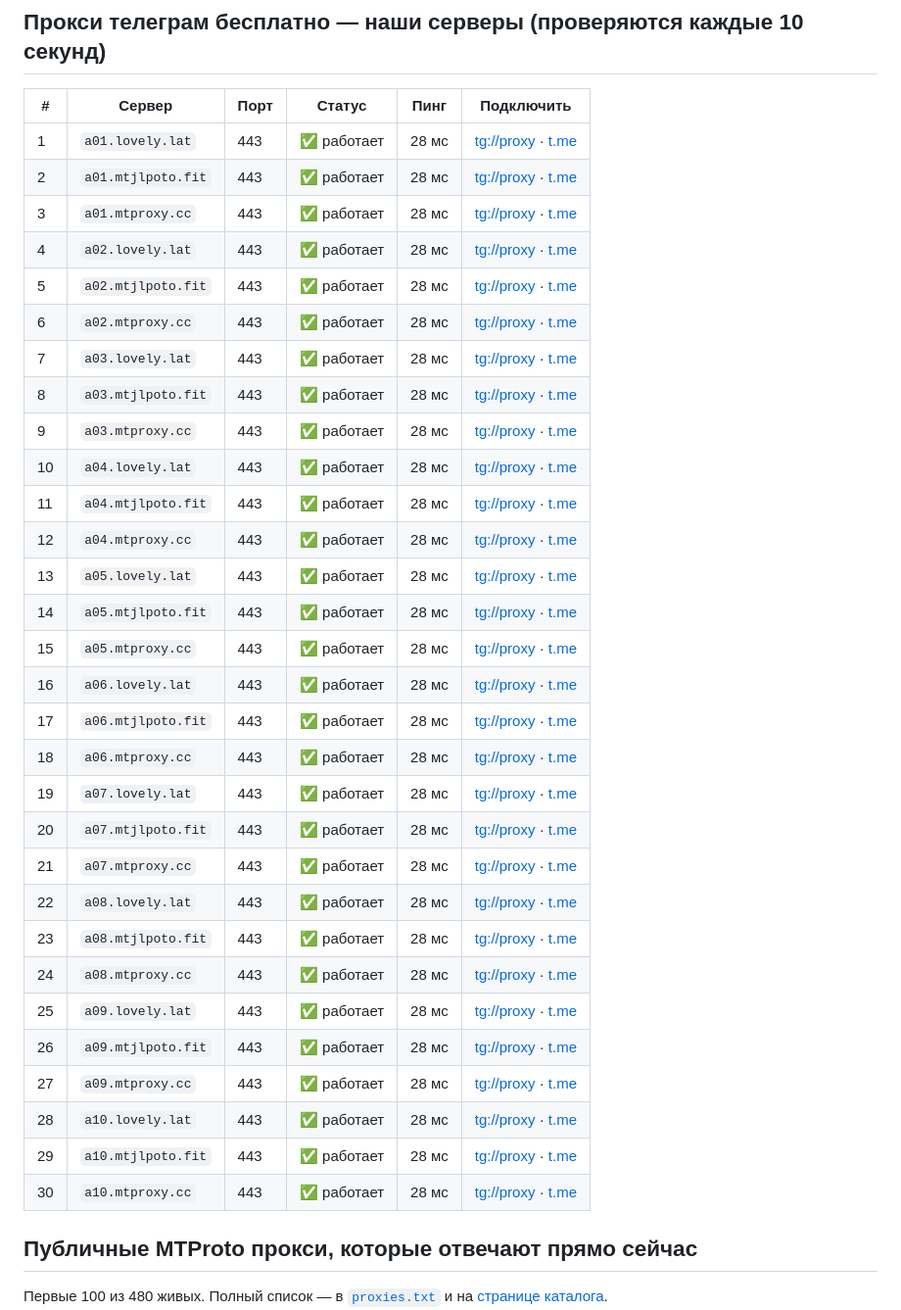
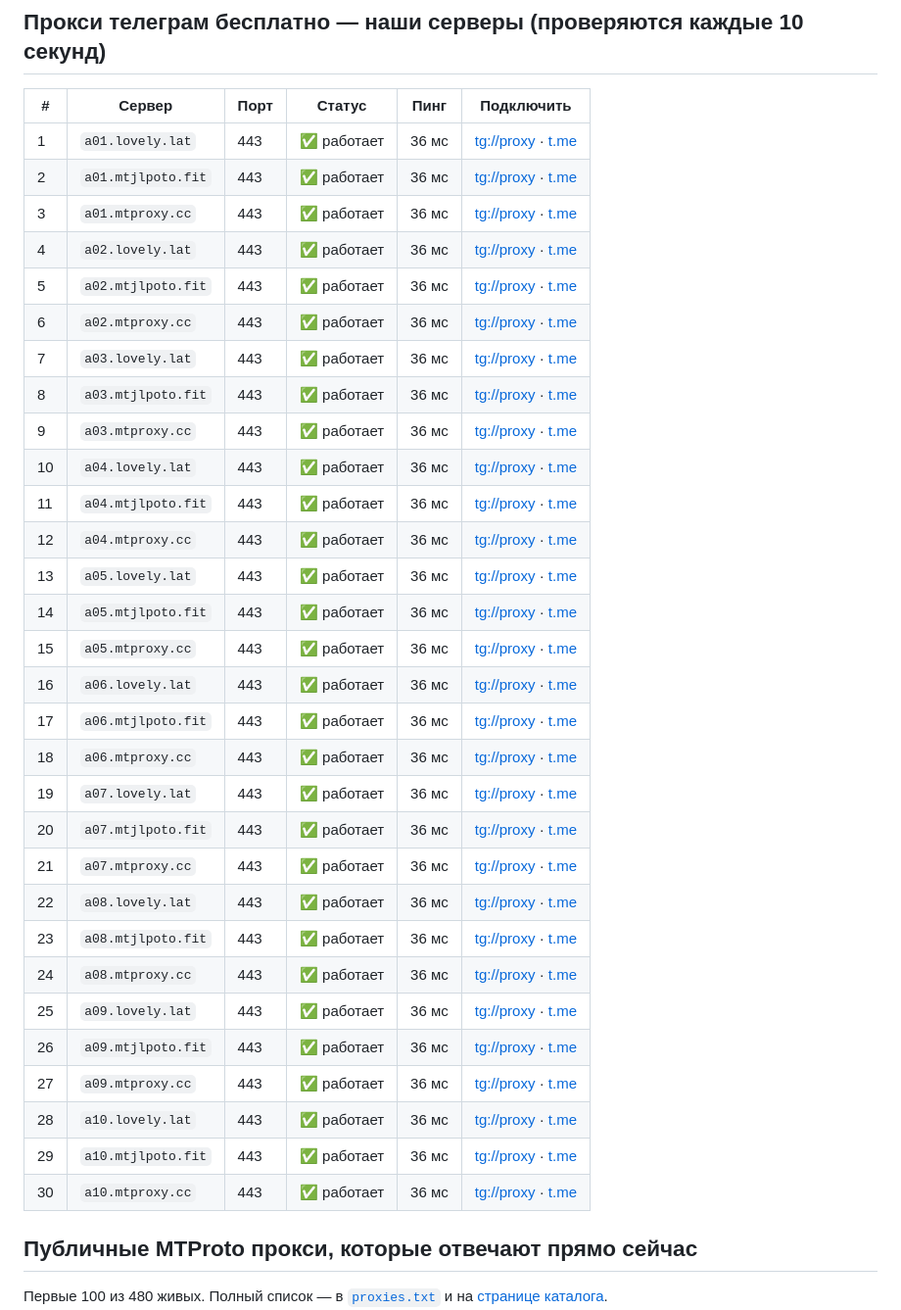
Before and after one commit to tgmtproxy/mtproxy, a Markdown page: README_RU.md, the part around one of its changes. Shown at 98% size. Rendered like a GitHub page.

Commit message:
update README_RU.md 19.09 15:12

```diff
--- a/README_RU.md
+++ b/README_RU.md
@@ -9,36 +9,36 @@
 
 | # | Сервер | Порт | Статус | Пинг | Подключить |
 |---|---|---|---|---|---|
-| 1 | `a01.lovely.lat` | 443 | ✅ работает | 28 мс | [tg://proxy](tg://proxy?server=a01.lovely.lat&port=443&secret=eeef7017f26c9ecb71ed8d760999294318786170692e6f7a6f6e2e7275) · [t.me](https://t.me/proxy?server=a01.lovely.lat&port=443&secret=eeef7017f26c9ecb71ed8d760999294318786170692e6f7a6f6e2e7275) |
-| 2 | `a01.mtjlpoto.fit` | 443 | ✅ работает | 28 мс | [tg://proxy](tg://proxy?server=a01.mtjlpoto.fit&port=443&secret=eeef7017f26c9ecb71ed8d760999294318786170692e6f7a6f6e2e7275) · [t.me](https://t.me/proxy?server=a01.mtjlpoto.fit&port=443&secret=eeef7017f26c9ecb71ed8d760999294318786170692e6f7a6f6e2e7275) |
-| 3 | `a01.mtproxy.cc` | 443 | ✅ работает | 28 мс | [tg://proxy](tg://proxy?server=a01.mtproxy.cc&port=443&secret=eeef7017f26c9ecb71ed8d760999294318786170692e6f7a6f6e2e7275) · [t.me](https://t.me/proxy?server=a01.mtproxy.cc&port=443&secret=eeef7017f26c9ecb71ed8d760999294318786170692e6f7a6f6e2e7275) |
-| 4 | `a02.lovely.lat` | 443 | ✅ работает | 28 мс | [tg://proxy](tg://proxy?server=a02.lovely.lat&port=443&secret=eeef7017f26c9ecb71ed8d760999294318786170692e6f7a6f6e2e7275) · [t.me](https://t.me/proxy?server=a02.lovely.lat&port=443&secret=eeef7017f26c9ecb71ed8d760999294318786170692e6f7a6f6e2e7275) |
-| 5 | `a02.mtjlpoto.fit` | 443 | ✅ работает | 28 мс | [tg://proxy](tg://proxy?server=a02.mtjlpoto.fit&port=443&secret=eeef7017f26c9ecb71ed8d760999294318786170692e6f7a6f6e2e7275) · [t.me](https://t.me/proxy?server=a02.mtjlpoto.fit&port=443&secret=eeef7017f26c9ecb71ed8d760999294318786170692e6f7a6f6e2e7275) |
-| 6 | `a02.mtproxy.cc` | 443 | ✅ работает | 28 мс | [tg://proxy](tg://proxy?server=a02.mtproxy.cc&port=443&secret=eeef7017f26c9ecb71ed8d760999294318786170692e6f7a6f6e2e7275) · [t.me](https://t.me/proxy?server=a02.mtproxy.cc&port=443&secret=eeef7017f26c9ecb71ed8d760999294318786170692e6f7a6f6e2e7275) |
-| 7 | `a03.lovely.lat` | 443 | ✅ работает | 28 мс | [tg://proxy](tg://proxy?server=a03.lovely.lat&port=443&secret=eeef7017f26c9ecb71ed8d760999294318786170692e6f7a6f6e2e7275) · [t.me](https://t.me/proxy?server=a03.lovely.lat&port=443&secret=eeef7017f26c9ecb71ed8d760999294318786170692e6f7a6f6e2e7275) |
-| 8 | `a03.mtjlpoto.fit` | 443 | ✅ работает | 28 мс | [tg://proxy](tg://proxy?server=a03.mtjlpoto.fit&port=443&secret=eeef7017f26c9ecb71ed8d760999294318786170692e6f7a6f6e2e7275) · [t.me](https://t.me/proxy?server=a03.mtjlpoto.fit&port=443&secret=eeef7017f26c9ecb71ed8d760999294318786170692e6f7a6f6e2e7275) |
-| 9 | `a03.mtproxy.cc` | 443 | ✅ работает | 28 мс | [tg://proxy](tg://proxy?server=a03.mtproxy.cc&port=443&secret=eeef7017f26c9ecb71ed8d760999294318786170692e6f7a6f6e2e7275) · [t.me](https://t.me/proxy?server=a03.mtproxy.cc&port=443&secret=eeef7017f26c9ecb71ed8d760999294318786170692e6f7a6f6e2e7275) |
-| 10 | `a04.lovely.lat` | 443 | ✅ работает | 28 мс | [tg://proxy](tg://proxy?server=a04.lovely.lat&port=443&secret=eeef7017f26c9ecb71ed8d760999294318786170692e6f7a6f6e2e7275) · [t.me](https://t.me/proxy?server=a04.lovely.lat&port=443&secret=eeef7017f26c9ecb71ed8d760999294318786170692e6f7a6f6e2e7275) |
-| 11 | `a04.mtjlpoto.fit` | 443 | ✅ работает | 28 мс | [tg://proxy](tg://proxy?server=a04.mtjlpoto.fit&port=443&secret=eeef7017f26c9ecb71ed8d760999294318786170692e6f7a6f6e2e7275) · [t.me](https://t.me/proxy?server=a04.mtjlpoto.fit&port=443&secret=eeef7017f26c9ecb71ed8d760999294318786170692e6f7a6f6e2e7275) |
-| 12 | `a04.mtproxy.cc` | 443 | ✅ работает | 28 мс | [tg://proxy](tg://proxy?server=a04.mtproxy.cc&port=443&secret=eeef7017f26c9ecb71ed8d760999294318786170692e6f7a6f6e2e7275) · [t.me](https://t.me/proxy?server=a04.mtproxy.cc&port=443&secret=eeef7017f26c9ecb71ed8d760999294318786170692e6f7a6f6e2e7275) |
-| 13 | `a05.lovely.lat` | 443 | ✅ работает | 28 мс | [tg://proxy](tg://proxy?server=a05.lovely.lat&port=443&secret=eeef7017f26c9ecb71ed8d760999294318786170692e6f7a6f6e2e7275) · [t.me](https://t.me/proxy?server=a05.lovely.lat&port=443&secret=eeef7017f26c9ecb71ed8d760999294318786170692e6f7a6f6e2e7275) |
-| 14 | `a05.mtjlpoto.fit` | 443 | ✅ работает | 28 мс | [tg://proxy](tg://proxy?server=a05.mtjlpoto.fit&port=443&secret=eeef7017f26c9ecb71ed8d760999294318786170692e6f7a6f6e2e7275) · [t.me](https://t.me/proxy?server=a05.mtjlpoto.fit&port=443&secret=eeef7017f26c9ecb71ed8d760999294318786170692e6f7a6f6e2e7275) |
-| 15 | `a05.mtproxy.cc` | 443 | ✅ работает | 28 мс | [tg://proxy](tg://proxy?server=a05.mtproxy.cc&port=443&secret=eeef7017f26c9ecb71ed8d760999294318786170692e6f7a6f6e2e7275) · [t.me](https://t.me/proxy?server=a05.mtproxy.cc&port=443&secret=eeef7017f26c9ecb71ed8d760999294318786170692e6f7a6f6e2e7275) |
-| 16 | `a06.lovely.lat` | 443 | ✅ работает | 28 мс | [tg://proxy](tg://proxy?server=a06.lovely.lat&port=443&secret=eeef7017f26c9ecb71ed8d760999294318786170692e6f7a6f6e2e7275) · [t.me](https://t.me/proxy?server=a06.lovely.lat&port=443&secret=eeef7017f26c9ecb71ed8d760999294318786170692e6f7a6f6e2e7275) |
-| 17 | `a06.mtjlpoto.fit` | 443 | ✅ работает | 28 мс | [tg://proxy](tg://proxy?server=a06.mtjlpoto.fit&port=443&secret=eeef7017f26c9ecb71ed8d760999294318786170692e6f7a6f6e2e7275) · [t.me](https://t.me/proxy?server=a06.mtjlpoto.fit&port=443&secret=eeef7017f26c9ecb71ed8d760999294318786170692e6f7a6f6e2e7275) |
-| 18 | `a06.mtproxy.cc` | 443 | ✅ работает | 28 мс | [tg://proxy](tg://proxy?server=a06.mtproxy.cc&port=443&secret=eeef7017f26c9ecb71ed8d760999294318786170692e6f7a6f6e2e7275) · [t.me](https://t.me/proxy?server=a06.mtproxy.cc&port=443&secret=eeef7017f26c9ecb71ed8d760999294318786170692e6f7a6f6e2e7275) |
-| 19 | `a07.lovely.lat` | 443 | ✅ работает | 28 мс | [tg://proxy](tg://proxy?server=a07.lovely.lat&port=443&secret=eeef7017f26c9ecb71ed8d760999294318786170692e6f7a6f6e2e7275) · [t.me](https://t.me/proxy?server=a07.lovely.lat&port=443&secret=eeef7017f26c9ecb71ed8d760999294318786170692e6f7a6f6e2e7275) |
-| 20 | `a07.mtjlpoto.fit` | 443 | ✅ работает | 28 мс | [tg://proxy](tg://proxy?server=a07.mtjlpoto.fit&port=443&secret=eeef7017f26c9ecb71ed8d760999294318786170692e6f7a6f6e2e7275) · [t.me](https://t.me/proxy?server=a07.mtjlpoto.fit&port=443&secret=eeef7017f26c9ecb71ed8d760999294318786170692e6f7a6f6e2e7275) |
-| 21 | `a07.mtproxy.cc` | 443 | ✅ работает | 28 мс | [tg://proxy](tg://proxy?server=a07.mtproxy.cc&port=443&secret=eeef7017f26c9ecb71ed8d760999294318786170692e6f7a6f6e2e7275) · [t.me](https://t.me/proxy?server=a07.mtproxy.cc&port=443&secret=eeef7017f26c9ecb71ed8d760999294318786170692e6f7a6f6e2e7275) |
-| 22 | `a08.lovely.lat` | 443 | ✅ работает | 28 мс | [tg://proxy](tg://proxy?server=a08.lovely.lat&port=443&secret=eeef7017f26c9ecb71ed8d760999294318786170692e6f7a6f6e2e7275) · [t.me](https://t.me/proxy?server=a08.lovely.lat&port=443&secret=eeef7017f26c9ecb71ed8d760999294318786170692e6f7a6f6e2e7275) |
-| 23 | `a08.mtjlpoto.fit` | 443 | ✅ работает | 28 мс | [tg://proxy](tg://proxy?server=a08.mtjlpoto.fit&port=443&secret=eeef7017f26c9ecb71ed8d760999294318786170692e6f7a6f6e2e7275) · [t.me](https://t.me/proxy?server=a08.mtjlpoto.fit&port=443&secret=eeef7017f26c9ecb71ed8d760999294318786170692e6f7a6f6e2e7275) |
-| 24 | `a08.mtproxy.cc` | 443 | ✅ работает | 28 мс | [tg://proxy](tg://proxy?server=a08.mtproxy.cc&port=443&secret=eeef7017f26c9ecb71ed8d760999294318786170692e6f7a6f6e2e7275) · [t.me](https://t.me/proxy?server=a08.mtproxy.cc&port=443&secret=eeef7017f26c9ecb71ed8d760999294318786170692e6f7a6f6e2e7275) |
-| 25 | `a09.lovely.lat` | 443 | ✅ работает | 28 мс | [tg://proxy](tg://proxy?server=a09.lovely.lat&port=443&secret=eeef7017f26c9ecb71ed8d760999294318786170692e6f7a6f6e2e7275) · [t.me](https://t.me/proxy?server=a09.lovely.lat&port=443&secret=eeef7017f26c9ecb71ed8d760999294318786170692e6f7a6f6e2e7275) |
-| 26 | `a09.mtjlpoto.fit` | 443 | ✅ работает | 28 мс | [tg://proxy](tg://proxy?server=a09.mtjlpoto.fit&port=443&secret=eeef7017f26c9ecb71ed8d760999294318786170692e6f7a6f6e2e7275) · [t.me](https://t.me/proxy?server=a09.mtjlpoto.fit&port=443&secret=eeef7017f26c9ecb71ed8d760999294318786170692e6f7a6f6e2e7275) |
-| 27 | `a09.mtproxy.cc` | 443 | ✅ работает | 28 мс | [tg://proxy](tg://proxy?server=a09.mtproxy.cc&port=443&secret=eeef7017f26c9ecb71ed8d760999294318786170692e6f7a6f6e2e7275) · [t.me](https://t.me/proxy?server=a09.mtproxy.cc&port=443&secret=eeef7017f26c9ecb71ed8d760999294318786170692e6f7a6f6e2e7275) |
-| 28 | `a10.lovely.lat` | 443 | ✅ работает | 28 мс | [tg://proxy](tg://proxy?server=a10.lovely.lat&port=443&secret=eeef7017f26c9ecb71ed8d760999294318786170692e6f7a6f6e2e7275) · [t.me](https://t.me/proxy?server=a10.lovely.lat&port=443&secret=eeef7017f26c9ecb71ed8d760999294318786170692e6f7a6f6e2e7275) |
-| 29 | `a10.mtjlpoto.fit` | 443 | ✅ работает | 28 мс | [tg://proxy](tg://proxy?server=a10.mtjlpoto.fit&port=443&secret=eeef7017f26c9ecb71ed8d760999294318786170692e6f7a6f6e2e7275) · [t.me](https://t.me/proxy?server=a10.mtjlpoto.fit&port=443&secret=eeef7017f26c9ecb71ed8d760999294318786170692e6f7a6f6e2e7275) |
-| 30 | `a10.mtproxy.cc` | 443 | ✅ работает | 28 мс | [tg://proxy](tg://proxy?server=a10.mtproxy.cc&port=443&secret=eeef7017f26c9ecb71ed8d760999294318786170692e6f7a6f6e2e7275) · [t.me](https://t.me/proxy?server=a10.mtproxy.cc&port=443&secret=eeef7017f26c9ecb71ed8d760999294318786170692e6f7a6f6e2e7275) |
+| 1 | `a01.lovely.lat` | 443 | ✅ работает | 36 мс | [tg://proxy](tg://proxy?server=a01.lovely.lat&port=443&secret=eeef7017f26c9ecb71ed8d760999294318786170692e6f7a6f6e2e7275) · [t.me](https://t.me/proxy?server=a01.lovely.lat&port=443&secret=eeef7017f26c9ecb71ed8d760999294318786170692e6f7a6f6e2e7275) |
+| 2 | `a01.mtjlpoto.fit` | 443 | ✅ работает | 36 мс | [tg://proxy](tg://proxy?server=a01.mtjlpoto.fit&port=443&secret=eeef7017f26c9ecb71ed8d760999294318786170692e6f7a6f6e2e7275) · [t.me](https://t.me/proxy?server=a01.mtjlpoto.fit&port=443&secret=eeef7017f26c9ecb71ed8d760999294318786170692e6f7a6f6e2e7275) |
+| 3 | `a01.mtproxy.cc` | 443 | ✅ работает | 36 мс | [tg://proxy](tg://proxy?server=a01.mtproxy.cc&port=443&secret=eeef7017f26c9ecb71ed8d760999294318786170692e6f7a6f6e2e7275) · [t.me](https://t.me/proxy?server=a01.mtproxy.cc&port=443&secret=eeef7017f26c9ecb71ed8d760999294318786170692e6f7a6f6e2e7275) |
+| 4 | `a02.lovely.lat` | 443 | ✅ работает | 36 мс | [tg://proxy](tg://proxy?server=a02.lovely.lat&port=443&secret=eeef7017f26c9ecb71ed8d760999294318786170692e6f7a6f6e2e7275) · [t.me](https://t.me/proxy?server=a02.lovely.lat&port=443&secret=eeef7017f26c9ecb71ed8d760999294318786170692e6f7a6f6e2e7275) |
+| 5 | `a02.mtjlpoto.fit` | 443 | ✅ работает | 36 мс | [tg://proxy](tg://proxy?server=a02.mtjlpoto.fit&port=443&secret=eeef7017f26c9ecb71ed8d760999294318786170692e6f7a6f6e2e7275) · [t.me](https://t.me/proxy?server=a02.mtjlpoto.fit&port=443&secret=eeef7017f26c9ecb71ed8d760999294318786170692e6f7a6f6e2e7275) |
+| 6 | `a02.mtproxy.cc` | 443 | ✅ работает | 36 мс | [tg://proxy](tg://proxy?server=a02.mtproxy.cc&port=443&secret=eeef7017f26c9ecb71ed8d760999294318786170692e6f7a6f6e2e7275) · [t.me](https://t.me/proxy?server=a02.mtproxy.cc&port=443&secret=eeef7017f26c9ecb71ed8d760999294318786170692e6f7a6f6e2e7275) |
+| 7 | `a03.lovely.lat` | 443 | ✅ работает | 36 мс | [tg://proxy](tg://proxy?server=a03.lovely.lat&port=443&secret=eeef7017f26c9ecb71ed8d760999294318786170692e6f7a6f6e2e7275) · [t.me](https://t.me/proxy?server=a03.lovely.lat&port=443&secret=eeef7017f26c9ecb71ed8d760999294318786170692e6f7a6f6e2e7275) |
+| 8 | `a03.mtjlpoto.fit` | 443 | ✅ работает | 36 мс | [tg://proxy](tg://proxy?server=a03.mtjlpoto.fit&port=443&secret=eeef7017f26c9ecb71ed8d760999294318786170692e6f7a6f6e2e7275) · [t.me](https://t.me/proxy?server=a03.mtjlpoto.fit&port=443&secret=eeef7017f26c9ecb71ed8d760999294318786170692e6f7a6f6e2e7275) |
+| 9 | `a03.mtproxy.cc` | 443 | ✅ работает | 36 мс | [tg://proxy](tg://proxy?server=a03.mtproxy.cc&port=443&secret=eeef7017f26c9ecb71ed8d760999294318786170692e6f7a6f6e2e7275) · [t.me](https://t.me/proxy?server=a03.mtproxy.cc&port=443&secret=eeef7017f26c9ecb71ed8d760999294318786170692e6f7a6f6e2e7275) |
+| 10 | `a04.lovely.lat` | 443 | ✅ работает | 36 мс | [tg://proxy](tg://proxy?server=a04.lovely.lat&port=443&secret=eeef7017f26c9ecb71ed8d760999294318786170692e6f7a6f6e2e7275) · [t.me](https://t.me/proxy?server=a04.lovely.lat&port=443&secret=eeef7017f26c9ecb71ed8d760999294318786170692e6f7a6f6e2e7275) |
+| 11 | `a04.mtjlpoto.fit` | 443 | ✅ работает | 36 мс | [tg://proxy](tg://proxy?server=a04.mtjlpoto.fit&port=443&secret=eeef7017f26c9ecb71ed8d760999294318786170692e6f7a6f6e2e7275) · [t.me](https://t.me/proxy?server=a04.mtjlpoto.fit&port=443&secret=eeef7017f26c9ecb71ed8d760999294318786170692e6f7a6f6e2e7275) |
+| 12 | `a04.mtproxy.cc` | 443 | ✅ работает | 36 мс | [tg://proxy](tg://proxy?server=a04.mtproxy.cc&port=443&secret=eeef7017f26c9ecb71ed8d760999294318786170692e6f7a6f6e2e7275) · [t.me](https://t.me/proxy?server=a04.mtproxy.cc&port=443&secret=eeef7017f26c9ecb71ed8d760999294318786170692e6f7a6f6e2e7275) |
+| 13 | `a05.lovely.lat` | 443 | ✅ работает | 36 мс | [tg://proxy](tg://proxy?server=a05.lovely.lat&port=443&secret=eeef7017f26c9ecb71ed8d760999294318786170692e6f7a6f6e2e7275) · [t.me](https://t.me/proxy?server=a05.lovely.lat&port=443&secret=eeef7017f26c9ecb71ed8d760999294318786170692e6f7a6f6e2e7275) |
+| 14 | `a05.mtjlpoto.fit` | 443 | ✅ работает | 36 мс | [tg://proxy](tg://proxy?server=a05.mtjlpoto.fit&port=443&secret=eeef7017f26c9ecb71ed8d760999294318786170692e6f7a6f6e2e7275) · [t.me](https://t.me/proxy?server=a05.mtjlpoto.fit&port=443&secret=eeef7017f26c9ecb71ed8d760999294318786170692e6f7a6f6e2e7275) |
+| 15 | `a05.mtproxy.cc` | 443 | ✅ работает | 36 мс | [tg://proxy](tg://proxy?server=a05.mtproxy.cc&port=443&secret=eeef7017f26c9ecb71ed8d760999294318786170692e6f7a6f6e2e7275) · [t.me](https://t.me/proxy?server=a05.mtproxy.cc&port=443&secret=eeef7017f26c9ecb71ed8d760999294318786170692e6f7a6f6e2e7275) |
+| 16 | `a06.lovely.lat` | 443 | ✅ работает | 36 мс | [tg://proxy](tg://proxy?server=a06.lovely.lat&port=443&secret=eeef7017f26c9ecb71ed8d760999294318786170692e6f7a6f6e2e7275) · [t.me](https://t.me/proxy?server=a06.lovely.lat&port=443&secret=eeef7017f26c9ecb71ed8d760999294318786170692e6f7a6f6e2e7275) |
+| 17 | `a06.mtjlpoto.fit` | 443 | ✅ работает | 36 мс | [tg://proxy](tg://proxy?server=a06.mtjlpoto.fit&port=443&secret=eeef7017f26c9ecb71ed8d760999294318786170692e6f7a6f6e2e7275) · [t.me](https://t.me/proxy?server=a06.mtjlpoto.fit&port=443&secret=eeef7017f26c9ecb71ed8d760999294318786170692e6f7a6f6e2e7275) |
+| 18 | `a06.mtproxy.cc` | 443 | ✅ работает | 36 мс | [tg://proxy](tg://proxy?server=a06.mtproxy.cc&port=443&secret=eeef7017f26c9ecb71ed8d760999294318786170692e6f7a6f6e2e7275) · [t.me](https://t.me/proxy?server=a06.mtproxy.cc&port=443&secret=eeef7017f26c9ecb71ed8d760999294318786170692e6f7a6f6e2e7275) |
+| 19 | `a07.lovely.lat` | 443 | ✅ работает | 36 мс | [tg://proxy](tg://proxy?server=a07.lovely.lat&port=443&secret=eeef7017f26c9ecb71ed8d760999294318786170692e6f7a6f6e2e7275) · [t.me](https://t.me/proxy?server=a07.lovely.lat&port=443&secret=eeef7017f26c9ecb71ed8d760999294318786170692e6f7a6f6e2e7275) |
+| 20 | `a07.mtjlpoto.fit` | 443 | ✅ работает | 36 мс | [tg://proxy](tg://proxy?server=a07.mtjlpoto.fit&port=443&secret=eeef7017f26c9ecb71ed8d760999294318786170692e6f7a6f6e2e7275) · [t.me](https://t.me/proxy?server=a07.mtjlpoto.fit&port=443&secret=eeef7017f26c9ecb71ed8d760999294318786170692e6f7a6f6e2e7275) |
+| 21 | `a07.mtproxy.cc` | 443 | ✅ работает | 36 мс | [tg://proxy](tg://proxy?server=a07.mtproxy.cc&port=443&secret=eeef7017f26c9ecb71ed8d760999294318786170692e6f7a6f6e2e7275) · [t.me](https://t.me/proxy?server=a07.mtproxy.cc&port=443&secret=eeef7017f26c9ecb71ed8d760999294318786170692e6f7a6f6e2e7275) |
+| 22 | `a08.lovely.lat` | 443 | ✅ работает | 36 мс | [tg://proxy](tg://proxy?server=a08.lovely.lat&port=443&secret=eeef7017f26c9ecb71ed8d760999294318786170692e6f7a6f6e2e7275) · [t.me](https://t.me/proxy?server=a08.lovely.lat&port=443&secret=eeef7017f26c9ecb71ed8d760999294318786170692e6f7a6f6e2e7275) |
+| 23 | `a08.mtjlpoto.fit` | 443 | ✅ работает | 36 мс | [tg://proxy](tg://proxy?server=a08.mtjlpoto.fit&port=443&secret=eeef7017f26c9ecb71ed8d760999294318786170692e6f7a6f6e2e7275) · [t.me](https://t.me/proxy?server=a08.mtjlpoto.fit&port=443&secret=eeef7017f26c9ecb71ed8d760999294318786170692e6f7a6f6e2e7275) |
+| 24 | `a08.mtproxy.cc` | 443 | ✅ работает | 36 мс | [tg://proxy](tg://proxy?server=a08.mtproxy.cc&port=443&secret=eeef7017f26c9ecb71ed8d760999294318786170692e6f7a6f6e2e7275) · [t.me](https://t.me/proxy?server=a08.mtproxy.cc&port=443&secret=eeef7017f26c9ecb71ed8d760999294318786170692e6f7a6f6e2e7275) |
+| 25 | `a09.lovely.lat` | 443 | ✅ работает | 36 мс | [tg://proxy](tg://proxy?server=a09.lovely.lat&port=443&secret=eeef7017f26c9ecb71ed8d760999294318786170692e6f7a6f6e2e7275) · [t.me](https://t.me/proxy?server=a09.lovely.lat&port=443&secret=eeef7017f26c9ecb71ed8d760999294318786170692e6f7a6f6e2e7275) |
+| 26 | `a09.mtjlpoto.fit` | 443 | ✅ работает | 36 мс | [tg://proxy](tg://proxy?server=a09.mtjlpoto.fit&port=443&secret=eeef7017f26c9ecb71ed8d760999294318786170692e6f7a6f6e2e7275) · [t.me](https://t.me/proxy?server=a09.mtjlpoto.fit&port=443&secret=eeef7017f26c9ecb71ed8d760999294318786170692e6f7a6f6e2e7275) |
+| 27 | `a09.mtproxy.cc` | 443 | ✅ работает | 36 мс | [tg://proxy](tg://proxy?server=a09.mtproxy.cc&port=443&secret=eeef7017f26c9ecb71ed8d760999294318786170692e6f7a6f6e2e7275) · [t.me](https://t.me/proxy?server=a09.mtproxy.cc&port=443&secret=eeef7017f26c9ecb71ed8d760999294318786170692e6f7a6f6e2e7275) |
+| 28 | `a10.lovely.lat` | 443 | ✅ работает | 36 мс | [tg://proxy](tg://proxy?server=a10.lovely.lat&port=443&secret=eeef7017f26c9ecb71ed8d760999294318786170692e6f7a6f6e2e7275) · [t.me](https://t.me/proxy?server=a10.lovely.lat&port=443&secret=eeef7017f26c9ecb71ed8d760999294318786170692e6f7a6f6e2e7275) |
+| 29 | `a10.mtjlpoto.fit` | 443 | ✅ работает | 36 мс | [tg://proxy](tg://proxy?server=a10.mtjlpoto.fit&port=443&secret=eeef7017f26c9ecb71ed8d760999294318786170692e6f7a6f6e2e7275) · [t.me](https://t.me/proxy?server=a10.mtjlpoto.fit&port=443&secret=eeef7017f26c9ecb71ed8d760999294318786170692e6f7a6f6e2e7275) |
+| 30 | `a10.mtproxy.cc` | 443 | ✅ работает | 36 мс | [tg://proxy](tg://proxy?server=a10.mtproxy.cc&port=443&secret=eeef7017f26c9ecb71ed8d760999294318786170692e6f7a6f6e2e7275) · [t.me](https://t.me/proxy?server=a10.mtproxy.cc&port=443&secret=eeef7017f26c9ecb71ed8d760999294318786170692e6f7a6f6e2e7275) |
 
 ## Публичные MTProto прокси, которые отвечают прямо сейчас
 
```
Also changed, not shown: other parts of README_RU.md (+77 -77 lines).
